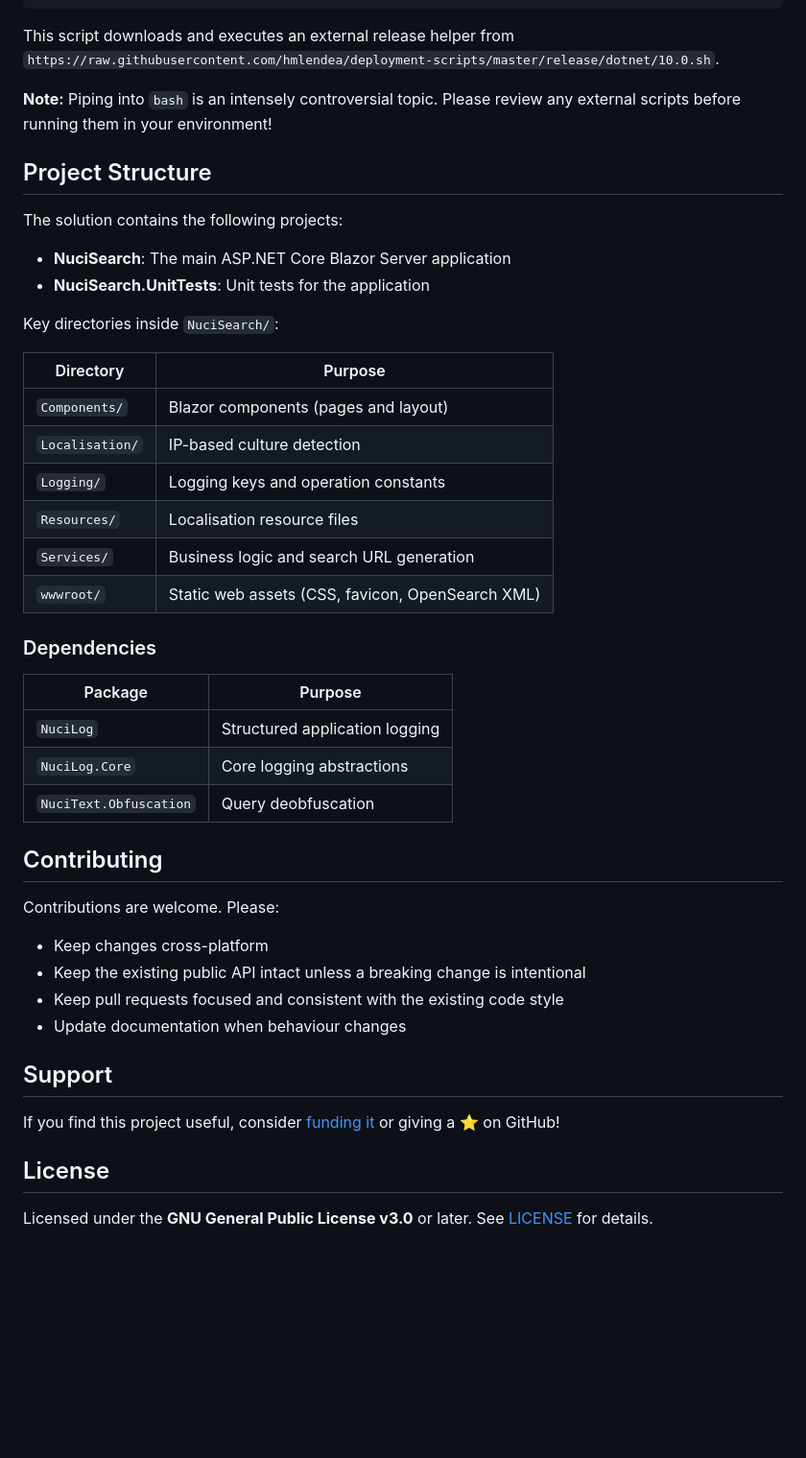
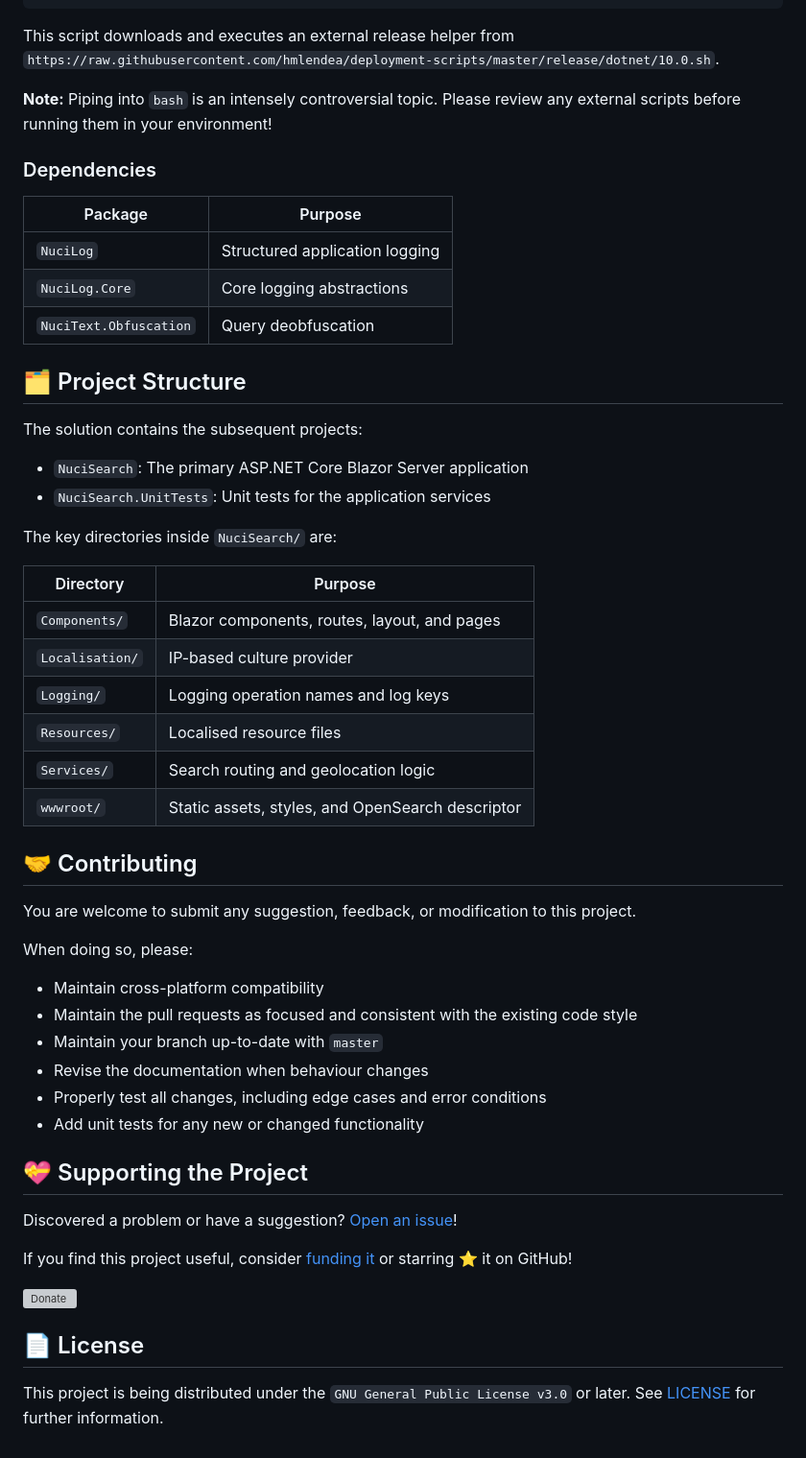
Before and after one commit to hmlendea/nucisearch, a Markdown page: README.md, the part around one of its changes. Shown at 96% size. Rendered like a GitHub page; blank space fills up the shorter version; grey boxes are pictures that could not be loaded.

```diff
--- a/README.md
+++ b/README.md
@@ -158,24 +123,6 @@ This script downloads and executes an external release helper from `https://raw.
 
 **Note:** Piping into `bash` is an intensely controversial topic. Please review any external scripts before running them in your environment!
 
-## Project Structure
-
-The solution contains the following projects:
-
-- **NuciSearch**: The main ASP.NET Core Blazor Server application
-- **NuciSearch.UnitTests**: Unit tests for the application
-
-Key directories inside `NuciSearch/`:
-
-| Directory | Purpose |
-|-----------|---------|
-| `Components/` | Blazor components (pages and layout) |
-| `Localisation/` | IP-based culture detection |
-| `Logging/` | Logging keys and operation constants |
-| `Resources/` | Localisation resource files |
-| `Services/` | Business logic and search URL generation |
-| `wwwroot/` | Static web assets (CSS, favicon, OpenSearch XML) |
-
 ### Dependencies
 
 | Package | Purpose |
@@ -184,19 +131,45 @@ Key directories inside `NuciSearch/`:
 | `NuciLog.Core` | Core logging abstractions |
 | `NuciText.Obfuscation` | Query deobfuscation |
 
-## Contributing
+## 🗂️ Project Structure
 
-Contributions are welcome. Please:
-- Keep changes cross-platform
-- Keep the existing public API intact unless a breaking change is intentional
-- Keep pull requests focused and consistent with the existing code style
-- Update documentation when behaviour changes
+The solution contains the subsequent projects:
 
-## Support
+- `NuciSearch`: The primary ASP.NET Core Blazor Server application
+- `NuciSearch.UnitTests`: Unit tests for the application services
 
-If you find this project useful, consider [funding it](https://hmlendea.go.ro/funding) or giving a ⭐️ on GitHub!
+The key directories inside `NuciSearch/` are:
 
-## License
+| Directory | Purpose |
+|-----------|---------|
+| `Components/` | Blazor components, routes, layout, and pages |
+| `Localisation/` | IP-based culture provider |
+| `Logging/` | Logging operation names and log keys |
+| `Resources/` | Localised resource files |
+| `Services/` | Search routing and geolocation logic |
+| `wwwroot/` | Static assets, styles, and OpenSearch descriptor |
 
-Licensed under the **GNU General Public License v3.0** or later.
-See [LICENSE](./LICENSE) for details.
+## 🤝 Contributing
+
+You are welcome to submit any suggestion, feedback, or modification to this project.
+
+When doing so, please:
+- Maintain cross-platform compatibility
+- Maintain the pull requests as focused and consistent with the existing code style
+- Maintain your branch up-to-date with `master`
+- Revise the documentation when behaviour changes
+- Properly test all changes, including edge cases and error conditions
+- Add unit tests for any new or changed functionality
+
+## 💝 Supporting the Project
+
+Discovered a problem or have a suggestion? [Open an issue](https://github.com/hmlendea/nucisearch/issues)!
+
+If you find this project useful, consider [funding it](https://hmlendea.go.ro/funding) or starring ⭐️ it on GitHub!
+
+[![Donate](https://raw.githubusercontent.com/hmlendea/readme-assets/master/donate_generic.png)](https://hmlendea.go.ro/funding)
+
+## 📄 License
+
+This project is being distributed under the `GNU General Public License v3.0` or later.
+See [LICENSE](./LICENSE) for further information.
```
Also changed, not shown: other parts of README.md (+62 -97 lines).
